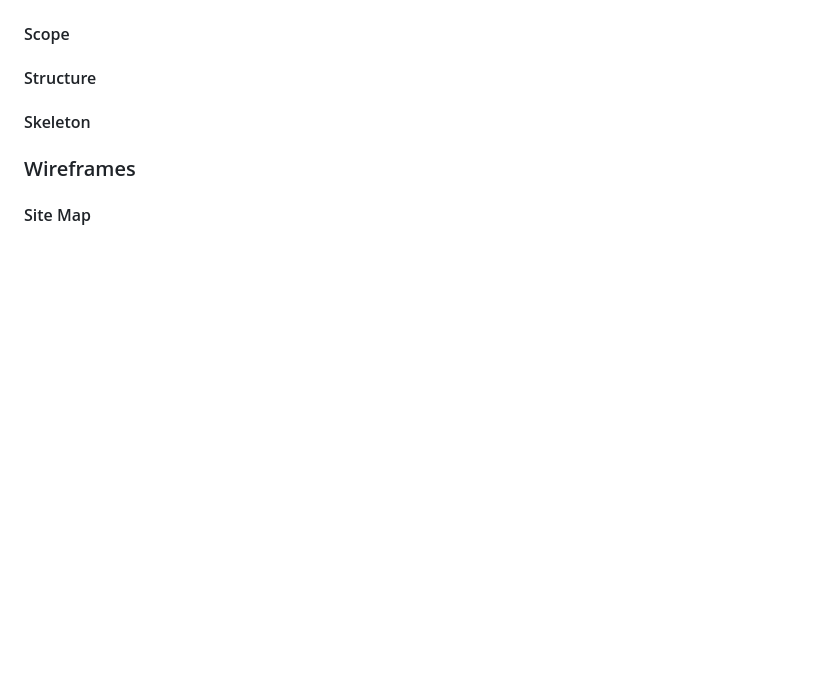
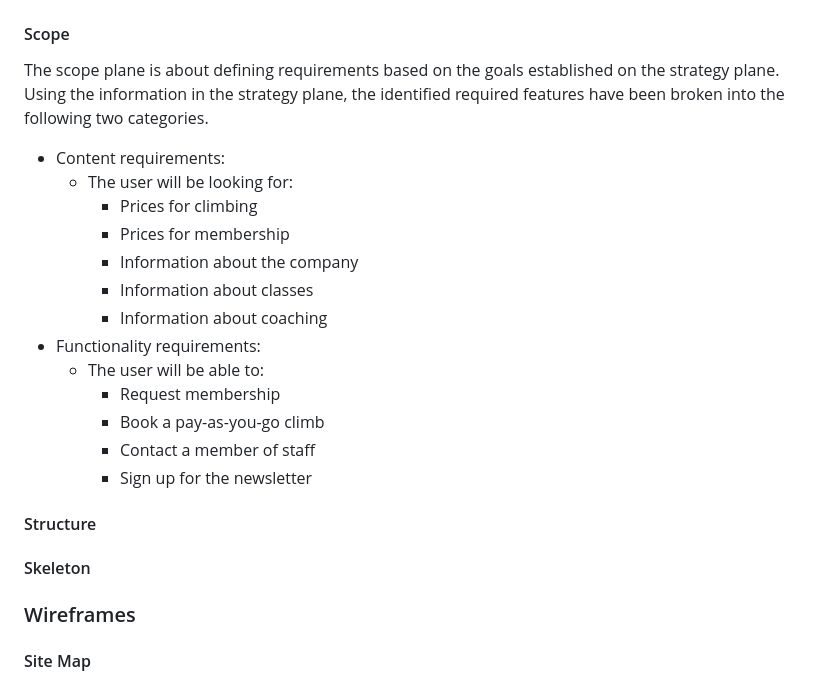
Before and after one commit to DavidMorgan92/rocbloc, a Markdown page: README.md, the part around the change. Drawn GitHub-style; blank space fills up the shorter version.

Commit message:
Scope plane documentation

```diff
--- a/README.md
+++ b/README.md
@@ -106,7 +106,21 @@ The website needs to enable the site manager to:
 
 #### Scope
 
+The scope plane is about defining requirements based on the goals established on the strategy plane. Using the information in the strategy plane, the identified required features have been broken into the following two categories.
 
+- Content requirements:
+  - The user will be looking for:
+    - Prices for climbing
+    - Prices for membership
+    - Information about the company
+    - Information about classes
+    - Information about coaching
+- Functionality requirements:
+  - The user will be able to:
+    - Request membership
+    - Book a pay-as-you-go climb
+    - Contact a member of staff
+    - Sign up for the newsletter
 
 #### Structure
 
```
